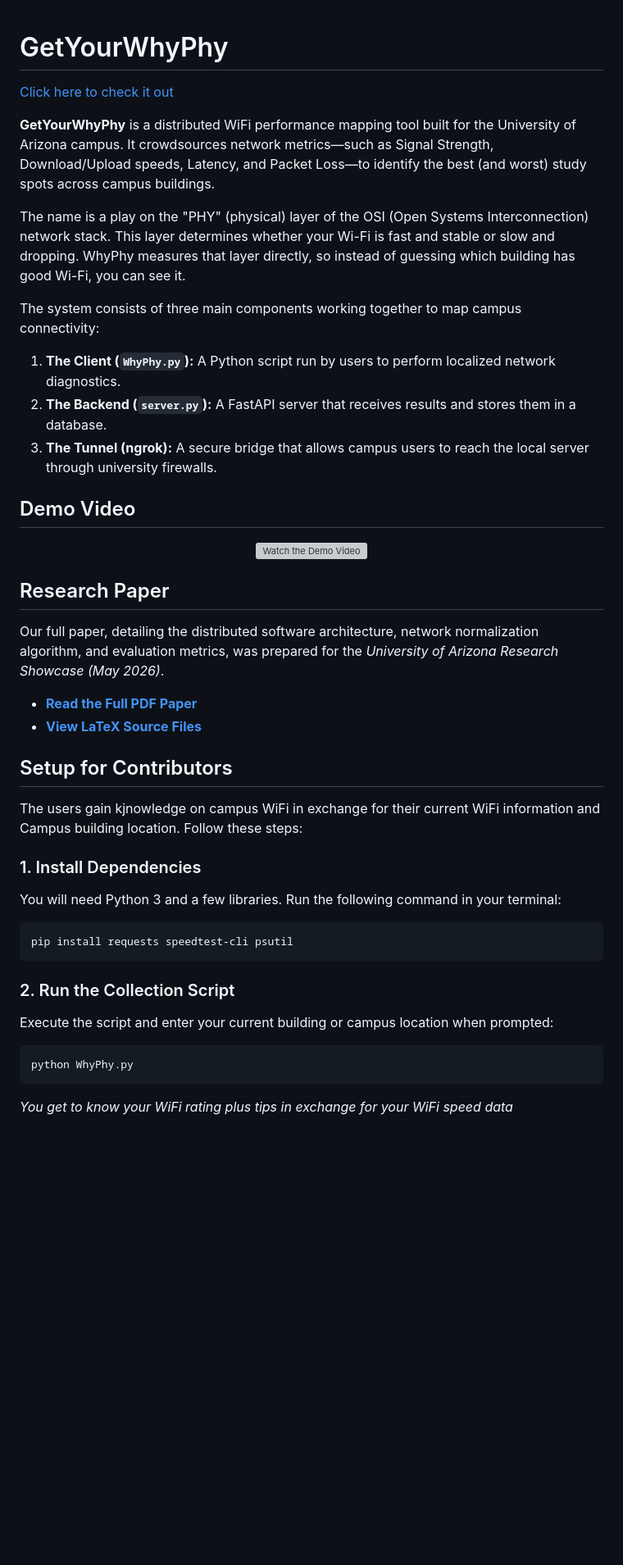
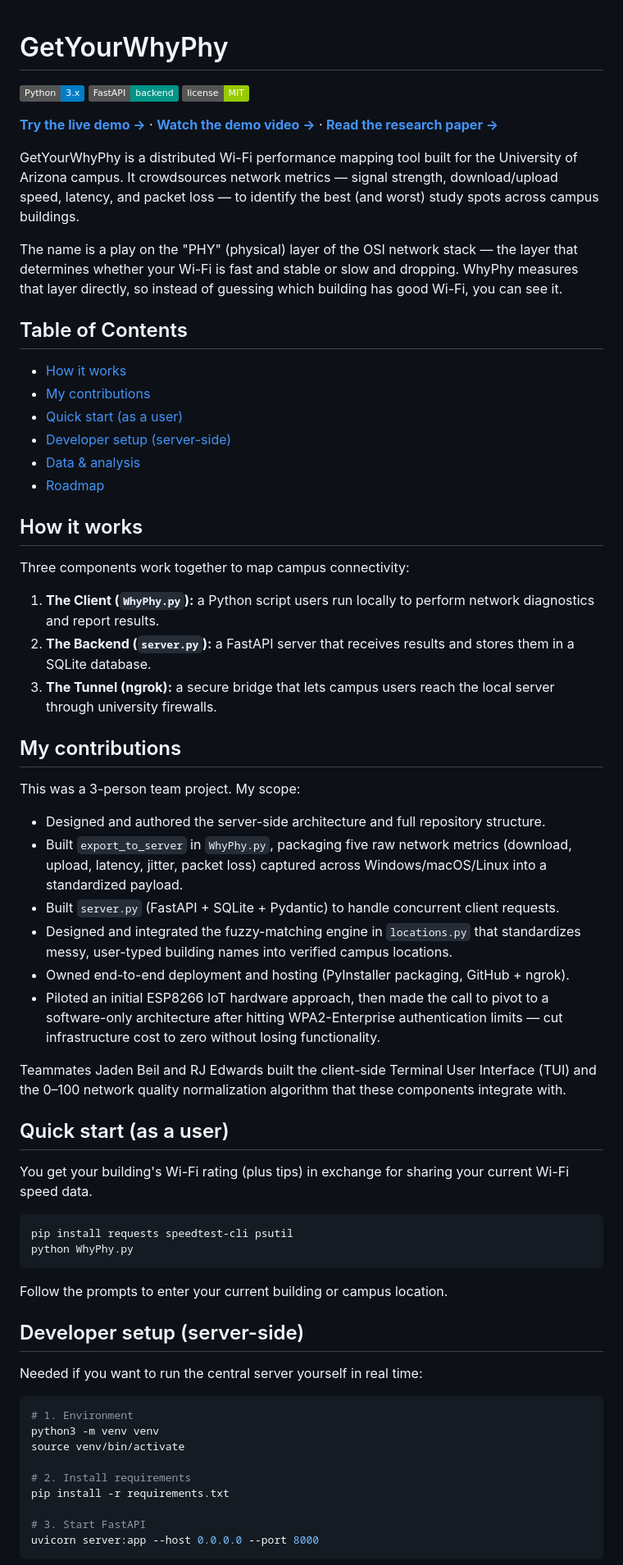
Before and after one commit to alecodominguez/GetYourWhyPhy, a Markdown page: README.md, the part around one of its changes. Shown at 82% size. Rendered like a GitHub page; badges without logos; blank space fills up the shorter version; grey boxes are pictures that could not be loaded.

````diff
--- a/README.md
+++ b/README.md
@@ -1,42 +1,67 @@
 # GetYourWhyPhy
-[Click here to check it out](https://whyphy.app/)
 
-**GetYourWhyPhy** is a distributed WiFi performance mapping tool built for the University of Arizona campus. It crowdsources network metrics—such as Signal Strength, Download/Upload speeds, Latency, and Packet Loss—to identify the best (and worst) study spots across campus buildings.
+![Python](https://img.shields.io/badge/Python-3.x-blue) ![FastAPI](https://img.shields.io/badge/FastAPI-backend-009688) ![License](https://img.shields.io/badge/license-MIT-green)
 
-The name is a play on the "PHY" (physical) layer of the OSI (Open Systems Interconnection) network stack. This layer determines whether your Wi-Fi is fast and stable or slow and dropping. WhyPhy measures that layer directly, so instead of guessing which building has good Wi-Fi, you can see it.
+**[Try the live demo →](https://opacity-cadillac-emporium.ngrok-free.dev/)** · **[Watch the demo video →](https://youtu.be/VJthtA6CzGs)** · **[Read the research paper →](./paper/GetYourWhyPhy_Paper.pdf)**
 
-The system consists of three main components working together to map campus connectivity:
-1.  **The Client (`WhyPhy.py`):** A Python script run by users to perform localized network diagnostics.
-2.  **The Backend (`server.py`):** A FastAPI server that receives results and stores them in a database.
-3.  **The Tunnel (ngrok):** A secure bridge that allows campus users to reach the local server through university firewalls.
+GetYourWhyPhy is a distributed Wi-Fi performance mapping tool built for the University of Arizona campus. It crowdsources network metrics — signal strength, download/upload speed, latency, and packet loss — to identify the best (and worst) study spots across campus buildings.
 
-## Demo Video
-<p align="center">
-  <a href="https://youtu.be/VJthtA6CzGs">
-    <img src="https://img.youtube.com/vi/VJthtA6CzGs/0.jpg" alt="Watch the Demo Video" width="70%">
-  </a>
-</p>
+The name is a play on the "PHY" (physical) layer of the OSI network stack — the layer that determines whether your Wi-Fi is fast and stable or slow and dropping. WhyPhy measures that layer directly, so instead of guessing which building has good Wi-Fi, you can see it.
 
-## Research Paper
+## Table of Contents
 
-Our full paper, detailing the distributed software architecture, network normalization algorithm, and evaluation metrics, was prepared for the *University of Arizona Research Showcase (May 2026)*.
+- [How it works](#how-it-works)
+- [My contributions](#my-contributions)
+- [Quick start (as a user)](#quick-start-as-a-user)
+- [Developer setup (server-side)](#developer-setup-server-side)
+- [Data & analysis](#data--analysis)
+- [Roadmap](#roadmap)
 
-* **[Read the Full PDF Paper](./paper/GetYourWhyPhy_Paper.pdf)**
-* **[View LaTeX Source Files](./paper/)**
+## How it works
 
-## Setup for Contributors
-The users gain kjnowledge on campus WiFi in exchange for their current WiFi information and Campus building location. Follow these steps:
+Three components work together to map campus connectivity:
 
-### 1. Install Dependencies
-You will need Python 3 and a few libraries. Run the following command in your terminal:
+1. **The Client (`WhyPhy.py`):** a Python script users run locally to perform network diagnostics and report results.
+2. **The Backend (`server.py`):** a FastAPI server that receives results and stores them in a SQLite database.
+3. **The Tunnel (ngrok):** a secure bridge that lets campus users reach the local server through university firewalls.
+
+## My contributions
+
+This was a 3-person team project. My scope:
+
+- Designed and authored the server-side architecture and full repository structure.
+- Built `export_to_server` in `WhyPhy.py`, packaging five raw network metrics (download, upload, latency, jitter, packet loss) captured across Windows/macOS/Linux into a standardized payload.
+- Built `server.py` (FastAPI + SQLite + Pydantic) to handle concurrent client requests.
+- Designed and integrated the fuzzy-matching engine in `locations.py` that standardizes messy, user-typed building names into verified campus locations.
+- Owned end-to-end deployment and hosting (PyInstaller packaging, GitHub + ngrok).
+- Piloted an initial ESP8266 IoT hardware approach, then made the call to pivot to a software-only architecture after hitting WPA2-Enterprise authentication limits — cut infrastructure cost to zero without losing functionality.
+
+Teammates Jaden Beil and RJ Edwards built the client-side Terminal User Interface (TUI) and the 0–100 network quality normalization algorithm that these components integrate with.
+
+## Quick start (as a user)
+
+You get your building's Wi-Fi rating (plus tips) in exchange for sharing your current Wi-Fi speed data.
+
 ```bash
 pip install requests speedtest-cli psutil
+python WhyPhy.py
 ```
 
-### 2. Run the Collection Script
-Execute the script and enter your current building or campus location when prompted:
+Follow the prompts to enter your current building or campus location.
+
+## Developer setup (server-side)
+
+Needed if you want to run the central server yourself in real time:
+
 ```bash
-python WhyPhy.py
+# 1. Environment
+python3 -m venv venv
+source venv/bin/activate
+
+# 2. Install requirements
+pip install -r requirements.txt
+
+# 3. Start FastAPI
+uvicorn server:app --host 0.0.0.0 --port 8000
 ```
-*You get to know your WiFi rating plus tips in exchange for your WiFi speed data*
 
````
Also changed, not shown: other parts of README.md (+14 -22 lines).
